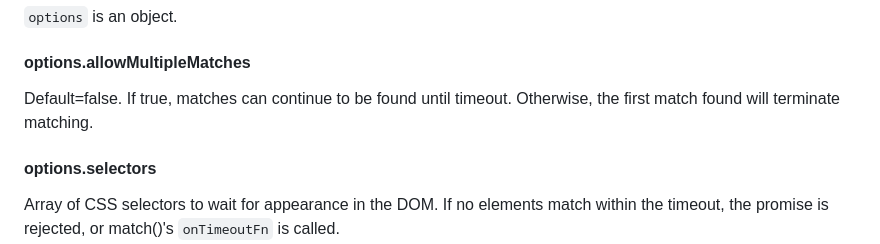
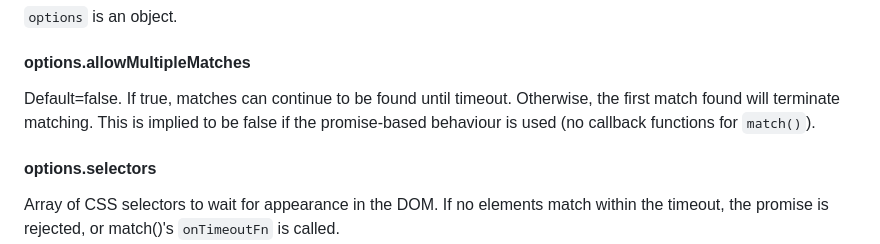
Before and after one commit to paxunix/WaitForElements, a Markdown page: README.md, the part around the change. Rendered like a GitHub page.

Commit message:
Clarify that allowMultipleMatches=true means no promise

```diff
--- a/README.md
+++ b/README.md
@@ -13,7 +13,7 @@ Does NOT support waiting for elements to be removed from the DOM.
 
 #### options.allowMultipleMatches
 
-Default=false.  If true, matches can continue to be found until timeout.  Otherwise, the first match found will terminate matching.
+Default=false.  If true, matches can continue to be found until timeout.  Otherwise, the first match found will terminate matching.  This is implied to be false if the promise-based behaviour is used (no callback functions for `match()`).
 
 #### options.selectors
 
```
